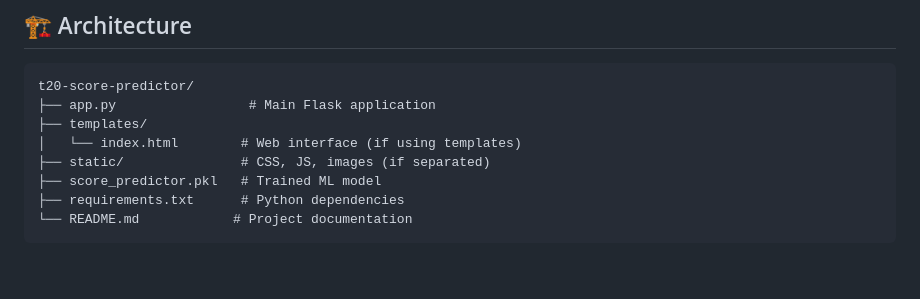
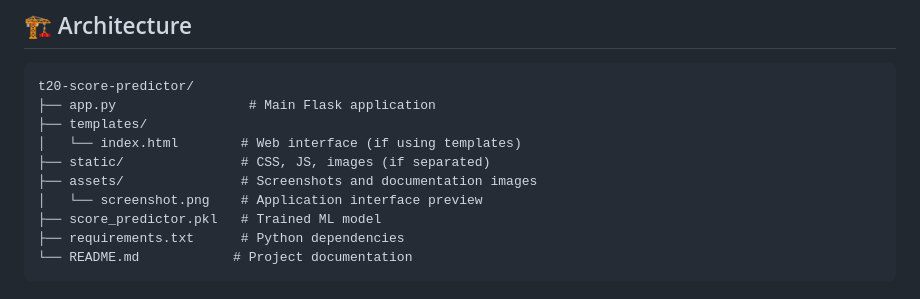
Before and after one commit to i-satyamsaurabh/Cricket-Score-Predictor, a Markdown page: README.md, the part around the change printed below. Drawn GitHub-style; blank space fills up the shorter version.

```diff
--- a/README.md
+++ b/README.md
@@ -156,6 +162,8 @@ t20-score-predictor/
 ├── templates/
 │   └── index.html        # Web interface (if using templates)
 ├── static/               # CSS, JS, images (if separated)
+├── assets/               # Screenshots and documentation images
+│   └── screenshot.png    # Application interface preview
 ├── score_predictor.pkl   # Trained ML model
 ├── requirements.txt      # Python dependencies
 └── README.md            # Project documentation
```
Also changed, not shown: other parts of README.md (+6 -0 lines).
